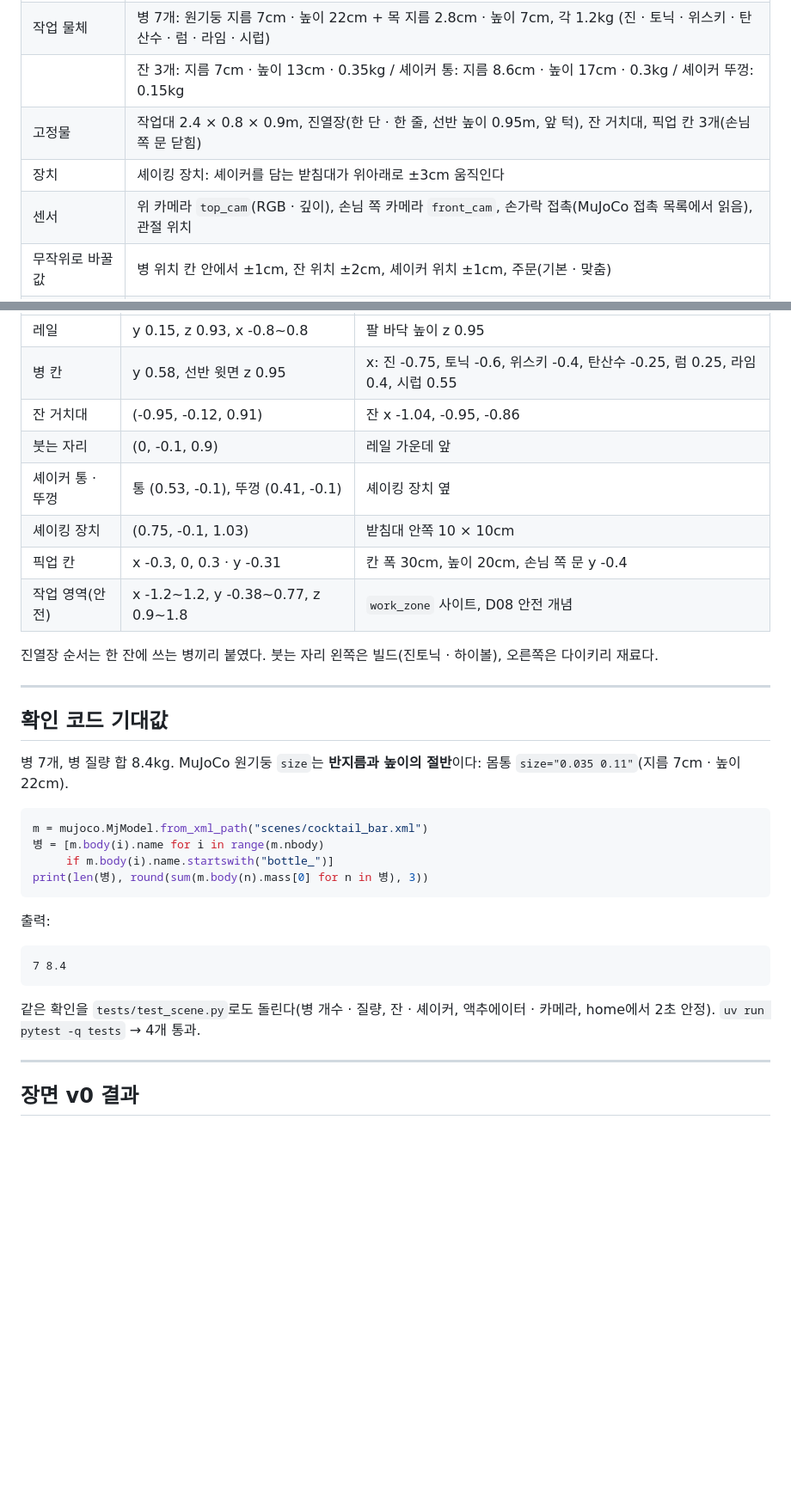
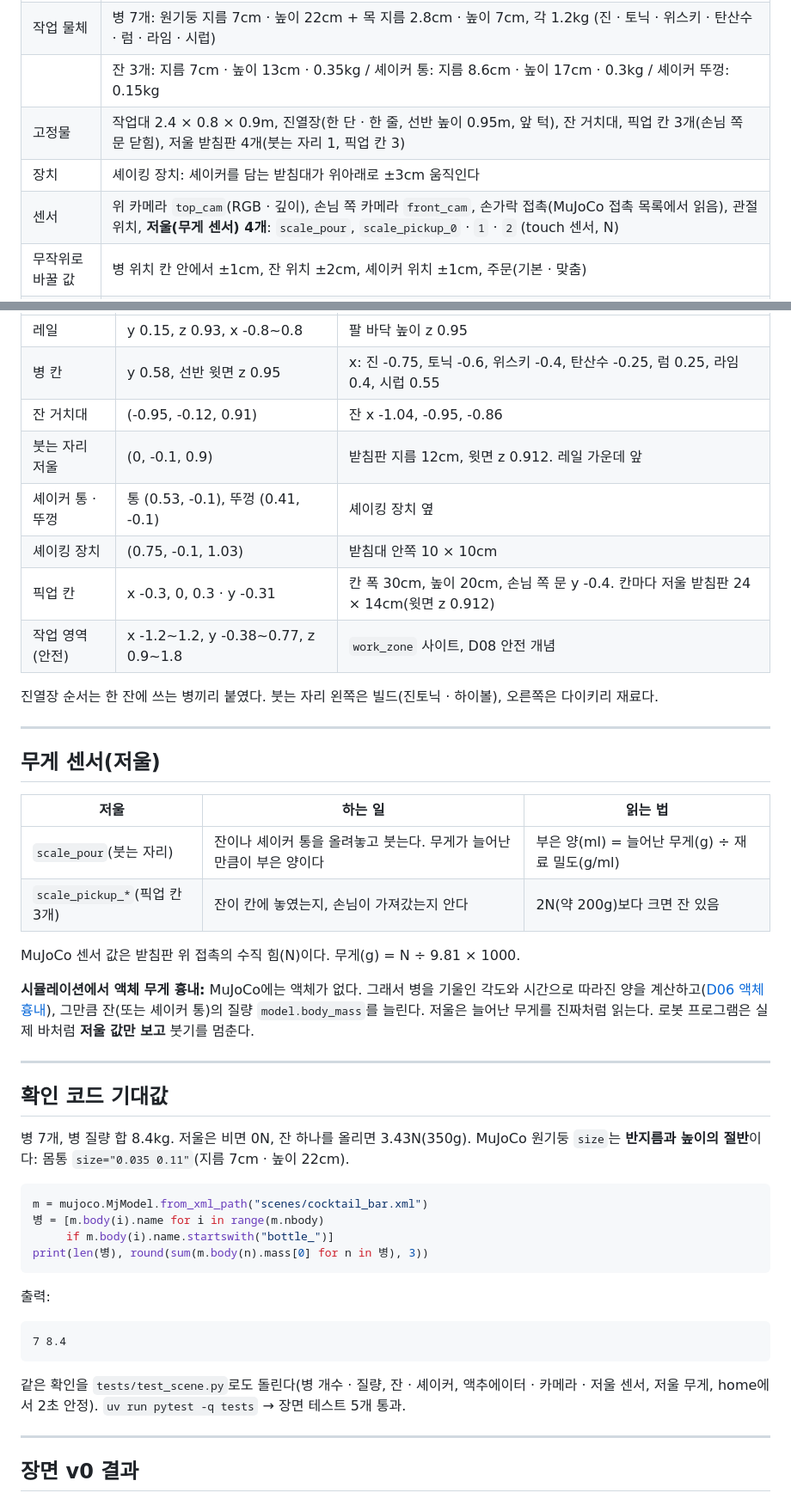
Before and after one commit to Simotimon/project-Cocktail-robot, a Markdown page: docs/scene.md, 2 parts joined by grey strips. Shown at 86% size. Rendered like a GitHub page; blank space fills up the shorter version.

````diff
--- a/docs/scene.md
+++ b/docs/scene.md
@@ -14,9 +14,9 @@ D07 · 장면 구성표 · 작성 [조준혁](시뮬레이션) · 검토 [조준
 | 로봇 모델 | MuJoCo Menagerie UR5e(6관절) + Robotiq 2F-85 그리퍼. 리니어 레일(길이 2.0m, 이동 -0.8\~0.8m) 위에 올림 |
 | 작업 물체 | 병 7개: 원기둥 지름 7cm · 높이 22cm + 목 지름 2.8cm · 높이 7cm, 각 1.2kg (진 · 토닉 · 위스키 · 탄산수 · 럼 · 라임 · 시럽) |
 | | 잔 3개: 지름 7cm · 높이 13cm · 0.35kg / 셰이커 통: 지름 8.6cm · 높이 17cm · 0.3kg / 셰이커 뚜껑: 0.15kg |
-| 고정물 | 작업대 2.4 × 0.8 × 0.9m, 진열장(한 단 · 한 줄, 선반 높이 0.95m, 앞 턱), 잔 거치대, 픽업 칸 3개(손님 쪽 문 닫힘) |
+| 고정물 | 작업대 2.4 × 0.8 × 0.9m, 진열장(한 단 · 한 줄, 선반 높이 0.95m, 앞 턱), 잔 거치대, 픽업 칸 3개(손님 쪽 문 닫힘), 저울 받침판 4개(붓는 자리 1, 픽업 칸 3) |
 | 장치 | 셰이킹 장치: 셰이커를 담는 받침대가 위아래로 ±3cm 움직인다 |
-| 센서 | 위 카메라 `top_cam`(RGB · 깊이), 손님 쪽 카메라 `front_cam`, 손가락 접촉(MuJoCo 접촉 목록에서 읽음), 관절 위치 |
+| 센서 | 위 카메라 `top_cam`(RGB · 깊이), 손님 쪽 카메라 `front_cam`, 손가락 접촉(MuJoCo 접촉 목록에서 읽음), 관절 위치, **저울(무게 센서) 4개**: `scale_pour`, `scale_pickup_0` · `1` · `2` (touch 센서, N) |
 | 무작위로 바꿀 값 | 병 위치 칸 안에서 ±1cm, 잔 위치 ±2cm, 셰이커 위치 ±1cm, 주문(기본 · 맞춤) |
 | 플랫폼 결정 | 팔과 그리퍼는 검증된 Menagerie 모델을 그대로 쓰고, 나머지는 기본 도형으로 새로 만든다 |
 
@@ -33,19 +33,32 @@ x = 레일 방향(손님이 볼 때 왼쪽 -, 오른쪽 +), y = 앞뒤(손님
 | 레일 | y 0.15, z 0.93, x -0.8\~0.8 | 팔 바닥 높이 z 0.95 |
 | 병 칸 | y 0.58, 선반 윗면 z 0.95 | x: 진 -0.75, 토닉 -0.6, 위스키 -0.4, 탄산수 -0.25, 럼 0.25, 라임 0.4, 시럽 0.55 |
 | 잔 거치대 | (-0.95, -0.12, 0.91) | 잔 x -1.04, -0.95, -0.86 |
-| 붓는 자리 | (0, -0.1, 0.9) | 레일 가운데 앞 |
+| 붓는 자리 저울 | (0, -0.1, 0.9) | 받침판 지름 12cm, 윗면 z 0.912. 레일 가운데 앞 |
 | 셰이커 통 · 뚜껑 | 통 (0.53, -0.1), 뚜껑 (0.41, -0.1) | 셰이킹 장치 옆 |
 | 셰이킹 장치 | (0.75, -0.1, 1.03) | 받침대 안쪽 10 × 10cm |
-| 픽업 칸 | x -0.3, 0, 0.3 · y -0.31 | 칸 폭 30cm, 높이 20cm, 손님 쪽 문 y -0.4 |
+| 픽업 칸 | x -0.3, 0, 0.3 · y -0.31 | 칸 폭 30cm, 높이 20cm, 손님 쪽 문 y -0.4. 칸마다 저울 받침판 24 × 14cm(윗면 z 0.912) |
 | 작업 영역(안전) | x -1.2\~1.2, y -0.38\~0.77, z 0.9\~1.8 | `work_zone` 사이트, D08 안전 개념 |
 
 진열장 순서는 한 잔에 쓰는 병끼리 붙였다. 붓는 자리 왼쪽은 빌드(진토닉 · 하이볼), 오른쪽은 다이키리 재료다.
 
 ---
 
+## 무게 센서(저울)
+
+| 저울 | 하는 일 | 읽는 법 |
+|---|---|---|
+| `scale_pour`(붓는 자리) | 잔이나 셰이커 통을 올려놓고 붓는다. 무게가 늘어난 만큼이 부은 양이다 | 부은 양(ml) = 늘어난 무게(g) ÷ 재료 밀도(g/ml) |
+| `scale_pickup_*`(픽업 칸 3개) | 잔이 칸에 놓였는지, 손님이 가져갔는지 안다 | 2N(약 200g)보다 크면 잔 있음 |
+
+MuJoCo 센서 값은 받침판 위 접촉의 수직 힘(N)이다. 무게(g) = N ÷ 9.81 × 1000.
+
+**시뮬레이션에서 액체 무게 흉내:** MuJoCo에는 액체가 없다. 그래서 병을 기울인 각도와 시간으로 따라진 양을 계산하고([D06 액체 흉내](architecture.md)), 그만큼 잔(또는 셰이커 통)의 질량 `model.body_mass`를 늘린다. 저울은 늘어난 무게를 진짜처럼 읽는다. 로봇 프로그램은 실제 바처럼 **저울 값만 보고** 붓기를 멈춘다.
+
+---
+
 ## 확인 코드 기대값
 
-병 7개, 병 질량 합 8.4kg. MuJoCo 원기둥 `size`는 **반지름과 높이의 절반**이다: 몸통 `size="0.035 0.11"`(지름 7cm · 높이 22cm).
+병 7개, 병 질량 합 8.4kg. 저울은 비면 0N, 잔 하나를 올리면 3.43N(350g). MuJoCo 원기둥 `size`는 **반지름과 높이의 절반**이다: 몸통 `size="0.035 0.11"`(지름 7cm · 높이 22cm).
 
 ```python
 m = mujoco.MjModel.from_xml_path("scenes/cocktail_bar.xml")
@@ -60,7 +73,7 @@ print(len(병), round(sum(m.body(n).mass[0] for n in 병), 3))
 7 8.4
 ```
 
-같은 확인을 `tests/test_scene.py`로도 돌린다(병 개수 · 질량, 잔 · 셰이커, 액추에이터 · 카메라, home에서 2초 안정). `uv run pytest -q tests` → 4개 통과.
+같은 확인을 `tests/test_scene.py`로도 돌린다(병 개수 · 질량, 잔 · 셰이커, 액추에이터 · 카메라 · 저울 센서, 저울 무게, home에서 2초 안정). `uv run pytest -q tests` → 장면 테스트 5개 통과.
 
 ---
 
````
Also changed, not shown: other parts of docs/scene.md (+3 -2 lines), docs/architecture.md (+23 -8 lines), docs/register.md (+3 -3 lines), docs/images/scene_v0.png, docs/images/scene_v0_front.png, docs/images/scene_v0_top_cam.png, 2 other files.
